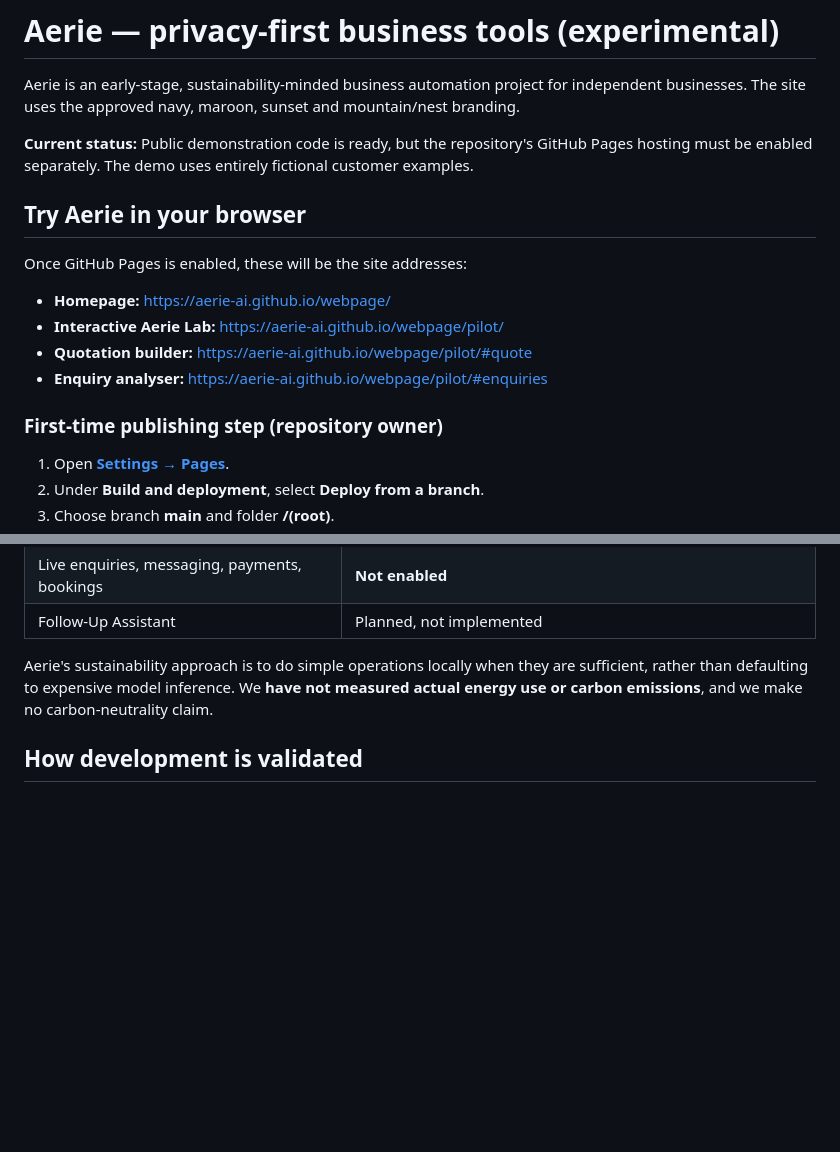
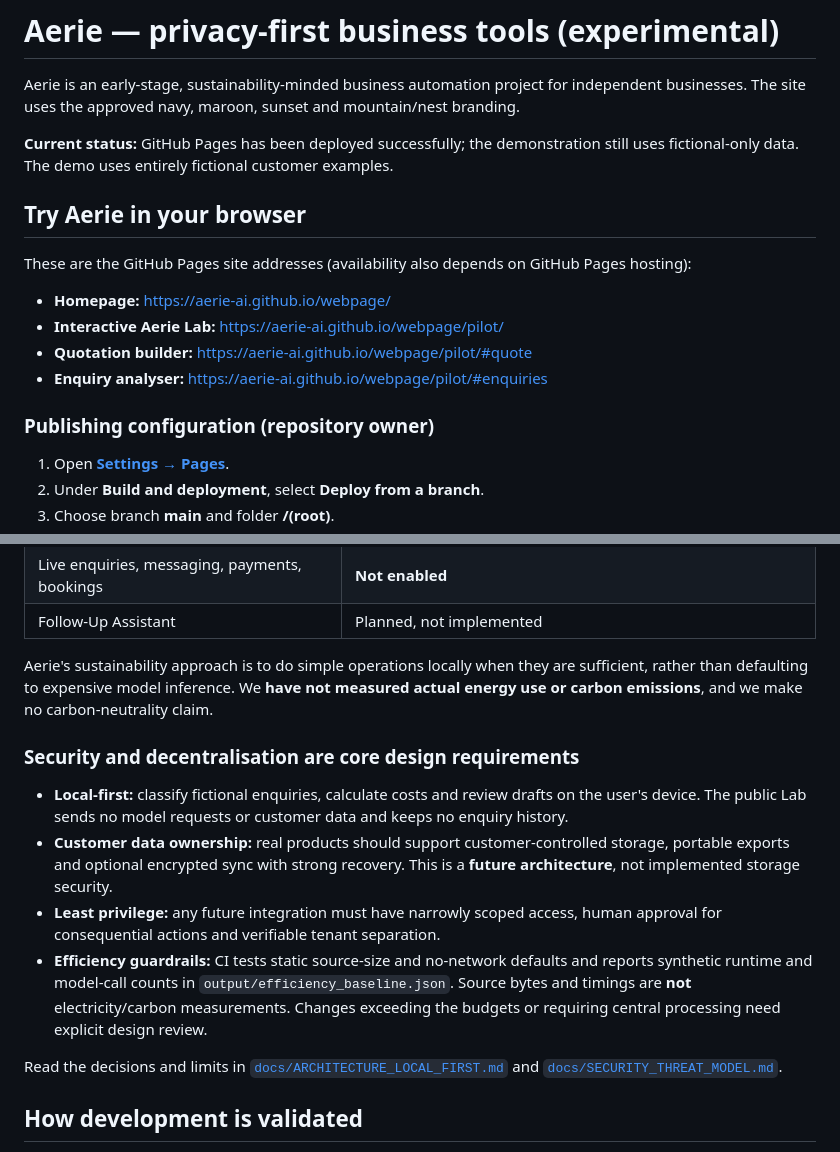
Before and after one commit to Aerie-ai/webpage, a Markdown page: README.md, 2 parts joined by grey strips. Rendered like a GitHub page; blank space fills up the shorter version.

Commit message:
Embed decentralised local-first and efficiency constraints in security development

```diff
--- a/README.md
+++ b/README.md
@@ -2,18 +2,18 @@
 
 Aerie is an early-stage, sustainability-minded business automation project for independent businesses. The site uses the approved navy, maroon, sunset and mountain/nest branding.
 
-**Current status:** Public demonstration code is ready, but the repository's GitHub Pages hosting must be enabled separately. The demo uses entirely fictional customer examples.
+**Current status:** GitHub Pages has been deployed successfully; the demonstration still uses fictional-only data. The demo uses entirely fictional customer examples.
 
 ## Try Aerie in your browser
 
-Once GitHub Pages is enabled, these will be the site addresses:
+These are the GitHub Pages site addresses (availability also depends on GitHub Pages hosting):
 
 - **Homepage:** https://aerie-ai.github.io/webpage/
 - **Interactive Aerie Lab:** https://aerie-ai.github.io/webpage/pilot/
 - **Quotation builder:** https://aerie-ai.github.io/webpage/pilot/#quote
 - **Enquiry analyser:** https://aerie-ai.github.io/webpage/pilot/#enquiries
 
-### First-time publishing step (repository owner)
+### Publishing configuration (repository owner)
 
 1. Open **[Settings → Pages](https://github.com/Aerie-ai/webpage/settings/pages)**.
 2. Under **Build and deployment**, select **Deploy from a branch**.
@@ -41,6 +41,16 @@ If you have not enabled Pages, you can still download the repository ZIP using G
 
 Aerie's sustainability approach is to do simple operations locally when they are sufficient, rather than defaulting to expensive model inference. We **have not measured actual energy use or carbon emissions**, and we make no carbon-neutrality claim.
 
+### Security and decentralisation are core design requirements
+
+- **Local-first:** classify fictional enquiries, calculate costs and review drafts on the user's device. The public Lab sends no model requests or customer data and keeps no enquiry history.
+- **Customer data ownership:** real products should support customer-controlled storage, portable exports and optional encrypted sync with strong recovery. This is a **future architecture**, not implemented storage security.
+- **Least privilege:** any future integration must have narrowly scoped access, human approval for consequential actions and verifiable tenant separation.
+- **Efficiency guardrails:** CI tests static source-size and no-network defaults and reports synthetic runtime and model-call counts in `output/efficiency_baseline.json`. Source bytes and timings are **not** electricity/carbon measurements. Changes exceeding the budgets or requiring central processing need explicit design review.
+
+Read the decisions and limits in [`docs/ARCHITECTURE_LOCAL_FIRST.md`](docs/ARCHITECTURE_LOCAL_FIRST.md) and [`docs/SECURITY_THREAT_MODEL.md`](docs/SECURITY_THREAT_MODEL.md).
+
+
 ## How development is validated
 
 GitHub Actions workflow: `.github/workflows/aerie-demo.yml`. The required `test-demo` check runs Python unit tests, Node tests for the Lab and website, and a fictional-client acceptance suite. It produces a review artifact (JSON and HTML reports) using synthetic inputs.
```
